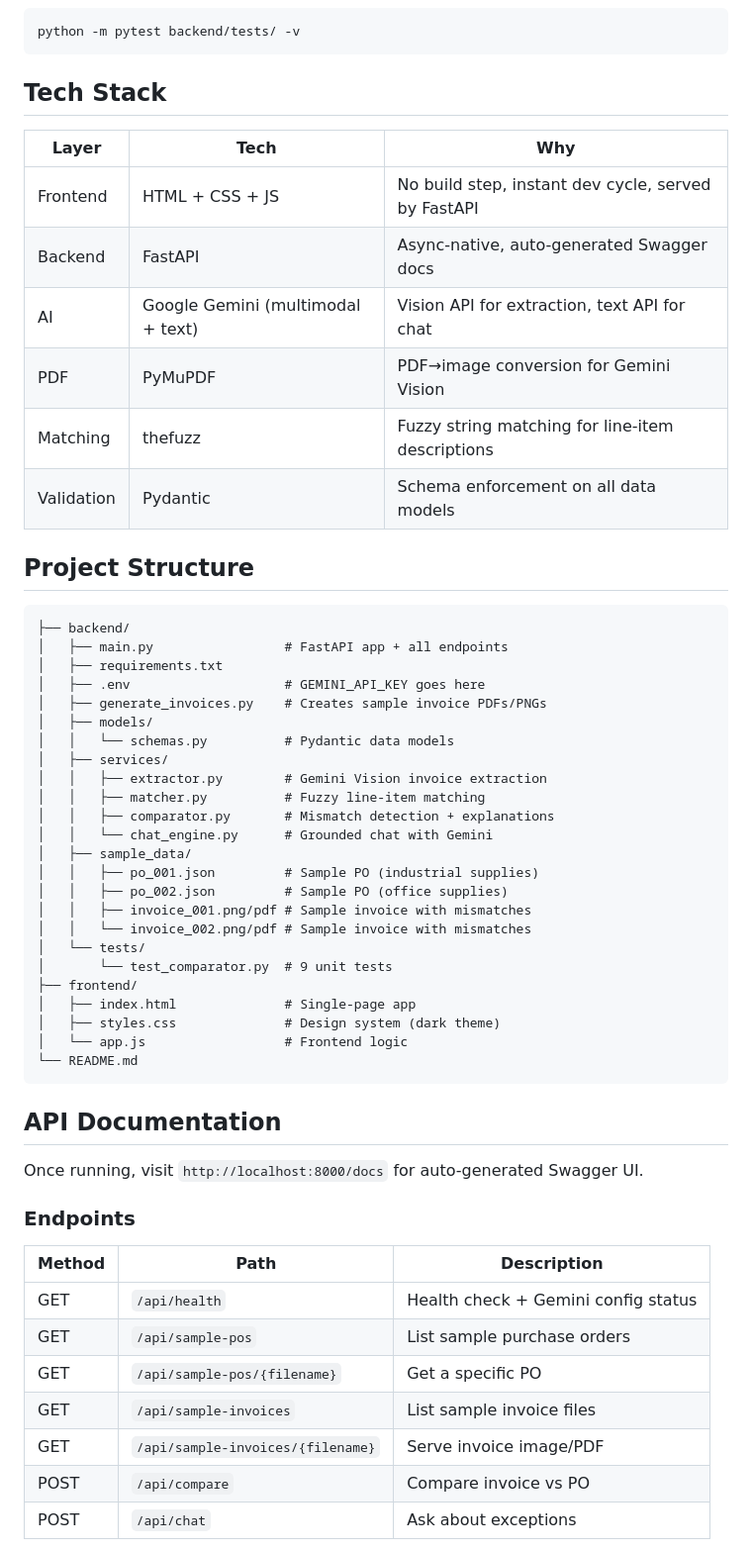
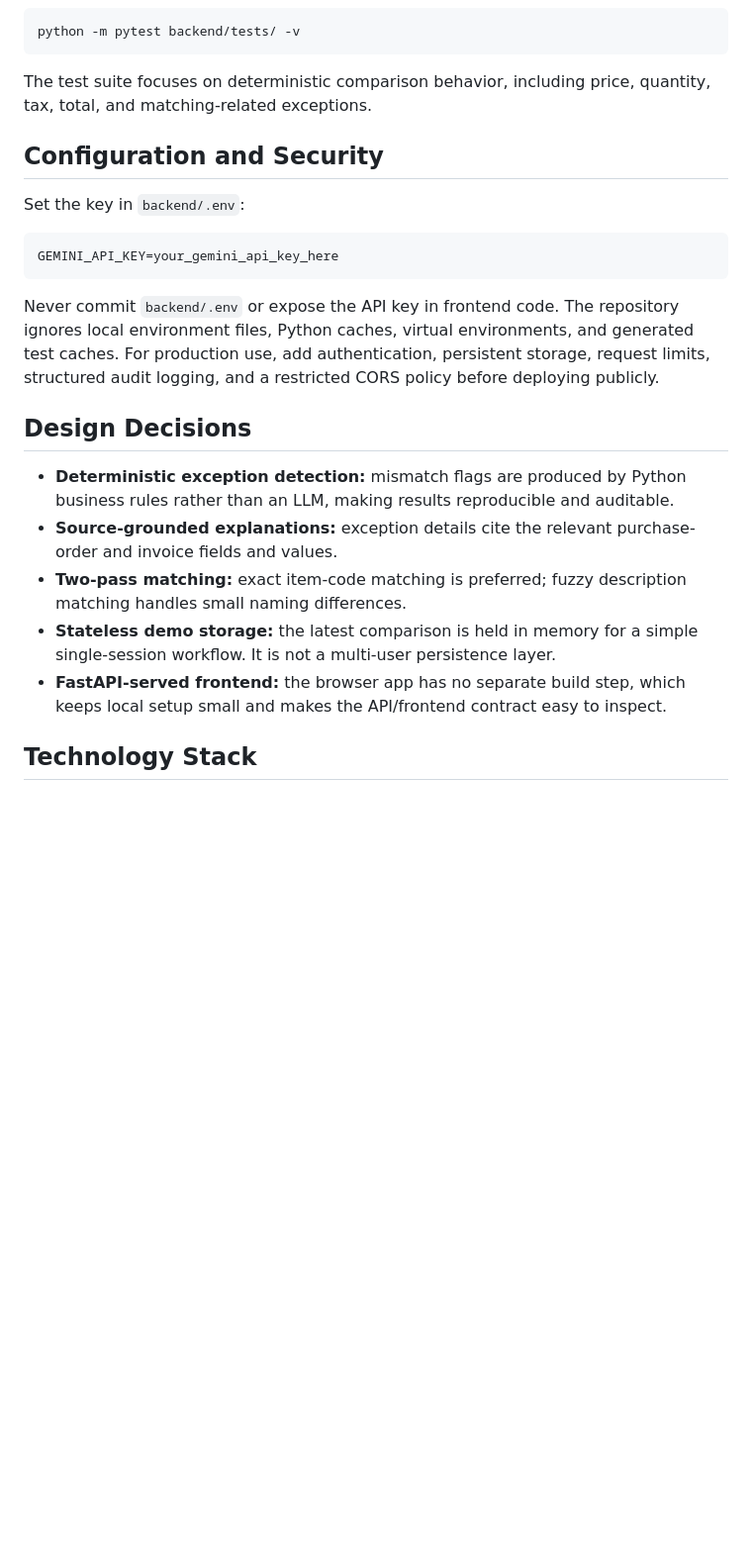
Before and after one commit to Vasanthi1723/AP_Invoice_Exception_Assistant, a Markdown page: README.md, the part around one of its changes. Shown at 99% size. GitHub-like rendering; blank space fills up the shorter version.

````diff
--- a/README.md
+++ b/README.md
@@ -81,59 +197,25 @@ python -m uvicorn backend.main:app --host 0.0.0.0 --port 8000 --reload
 python -m pytest backend/tests/ -v
 ```
 
-## Tech Stack
+The test suite focuses on deterministic comparison behavior, including price, quantity, tax, total, and matching-related exceptions.
 
-| Layer | Tech | Why |
-|-------|------|-----|
-| Frontend | HTML + CSS + JS | No build step, instant dev cycle, served by FastAPI |
-| Backend | FastAPI | Async-native, auto-generated Swagger docs |
-| AI | Google Gemini (multimodal + text) | Vision API for extraction, text API for chat |
-| PDF | PyMuPDF | PDF→image conversion for Gemini Vision |
-| Matching | thefuzz | Fuzzy string matching for line-item descriptions |
-| Validation | Pydantic | Schema enforcement on all data models |
+## Configuration and Security
 
-## Project Structure
+Set the key in `backend/.env`:
 
-```
-├── backend/
-│   ├── main.py                 # FastAPI app + all endpoints
-│   ├── requirements.txt
-│   ├── .env                    # GEMINI_API_KEY goes here
-│   ├── generate_invoices.py    # Creates sample invoice PDFs/PNGs
-│   ├── models/
-│   │   └── schemas.py          # Pydantic data models
-│   ├── services/
-│   │   ├── extractor.py        # Gemini Vision invoice extraction
-│   │   ├── matcher.py          # Fuzzy line-item matching
-│   │   ├── comparator.py       # Mismatch detection + explanations
-│   │   └── chat_engine.py      # Grounded chat with Gemini
-│   ├── sample_data/
-│   │   ├── po_001.json         # Sample PO (industrial supplies)
-│   │   ├── po_002.json         # Sample PO (office supplies)
-│   │   ├── invoice_001.png/pdf # Sample invoice with mismatches
-│   │   └── invoice_002.png/pdf # Sample invoice with mismatches
-│   └── tests/
-│       └── test_comparator.py  # 9 unit tests
-├── frontend/
-│   ├── index.html              # Single-page app
-│   ├── styles.css              # Design system (dark theme)
-│   └── app.js                  # Frontend logic
-└── README.md
+```dotenv
+GEMINI_API_KEY=your_gemini_api_key_here
 ```
 
-## API Documentation
+Never commit `backend/.env` or expose the API key in frontend code. The repository ignores local environment files, Python caches, virtual environments, and generated test caches. For production use, add authentication, persistent storage, request limits, structured audit logging, and a restricted CORS policy before deploying publicly.
 
-Once running, visit `http://localhost:8000/docs` for auto-generated Swagger UI.
+## Design Decisions
 
-### Endpoints
+- **Deterministic exception detection:** mismatch flags are produced by Python business rules rather than an LLM, making results reproducible and auditable.
+- **Source-grounded explanations:** exception details cite the relevant purchase-order and invoice fields and values.
+- **Two-pass matching:** exact item-code matching is preferred; fuzzy description matching handles small naming differences.
+- **Stateless demo storage:** the latest comparison is held in memory for a simple single-session workflow. It is not a multi-user persistence layer.
+- **FastAPI-served frontend:** the browser app has no separate build step, which keeps local setup small and makes the API/frontend contract easy to inspect.
 
-| Method | Path | Description |
-|--------|------|-------------|
-| GET | `/api/health` | Health check + Gemini config status |
-| GET | `/api/sample-pos` | List sample purchase orders |
-| GET | `/api/sample-pos/{filename}` | Get a specific PO |
-| GET | `/api/sample-invoices` | List sample invoice files |
-| GET | `/api/sample-invoices/{filename}` | Serve invoice image/PDF |
-| POST | `/api/compare` | Compare invoice vs PO |
-| POST | `/api/chat` | Ask about exceptions |
+## Technology Stack
 
````
Also changed, not shown: other parts of README.md (+172 -67 lines).
